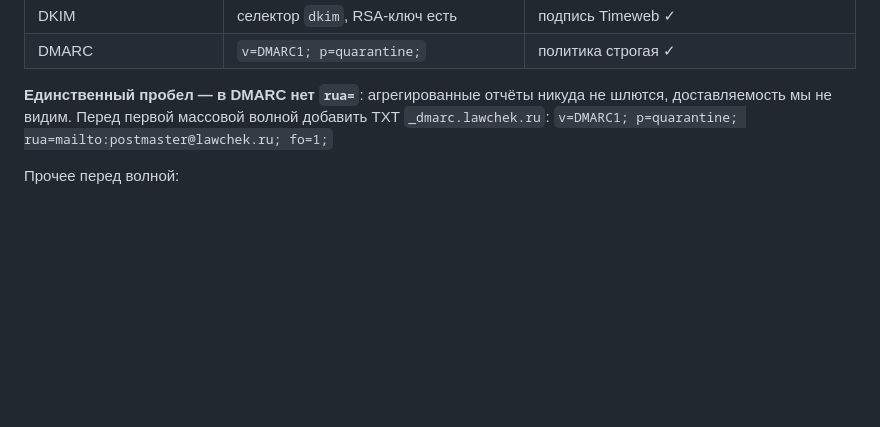
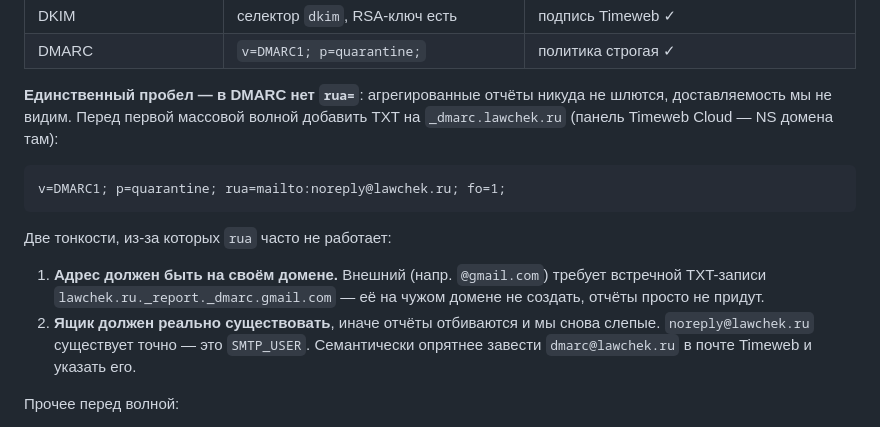
Before and after one commit to lawcheck/lawcheck, a Markdown page: docs/followup-email-kit.md, the part around the change. GitHub-like rendering; blank space fills up the shorter version.

Commit message:
docs(email): уточнить рекомендацию по DMARC rua (#20)
Совет «rua=mailto:postmaster@lawchek.ru» был дан без проверки, что такой
ящик существует — если его нет, отчёты отбиваются и доставляемость всё
равно не видно. Плюс не был отмечен главный подвох rua: внешний адрес
требует встречной TXT на чужом домене и потому не работает.

Теперь: адрес на своём домене, noreply@lawchek.ru (= SMTP_USER, существует
точно), с опцией завести dmarc@lawchek.ru.

Co-authored-by: maxim podolskiy <maximpodolskiy@MacBook-Air.local>
Co-authored-by: Claude Opus 4.8 <noreply@anthropic.com>

````diff
--- a/docs/followup-email-kit.md
+++ b/docs/followup-email-kit.md
@@ -153,8 +153,19 @@ chmod +x /root/bin/lawcheck-followups.sh
 
 **Единственный пробел — в DMARC нет `rua=`**: агрегированные отчёты никуда не
 шлются, доставляемость мы не видим. Перед первой массовой волной добавить TXT
-`_dmarc.lawchek.ru`:
-`v=DMARC1; p=quarantine; rua=mailto:postmaster@lawchek.ru; fo=1;`
+на `_dmarc.lawchek.ru` (панель Timeweb Cloud — NS домена там):
+
+```
+v=DMARC1; p=quarantine; rua=mailto:noreply@lawchek.ru; fo=1;
+```
+
+Две тонкости, из-за которых `rua` часто не работает:
+1. **Адрес должен быть на своём домене.** Внешний (напр. `@gmail.com`) требует
+   встречной TXT-записи `lawchek.ru._report._dmarc.gmail.com` — её на чужом
+   домене не создать, отчёты просто не придут.
+2. **Ящик должен реально существовать**, иначе отчёты отбиваются и мы снова
+   слепые. `noreply@lawchek.ru` существует точно — это `SMTP_USER`. Семантически
+   опрятнее завести `dmarc@lawchek.ru` в почте Timeweb и указать его.
 
 Прочее перед волной:
 - Первую волну слать вручную (`--limit 5`), смотреть отказы в логах, только
````
